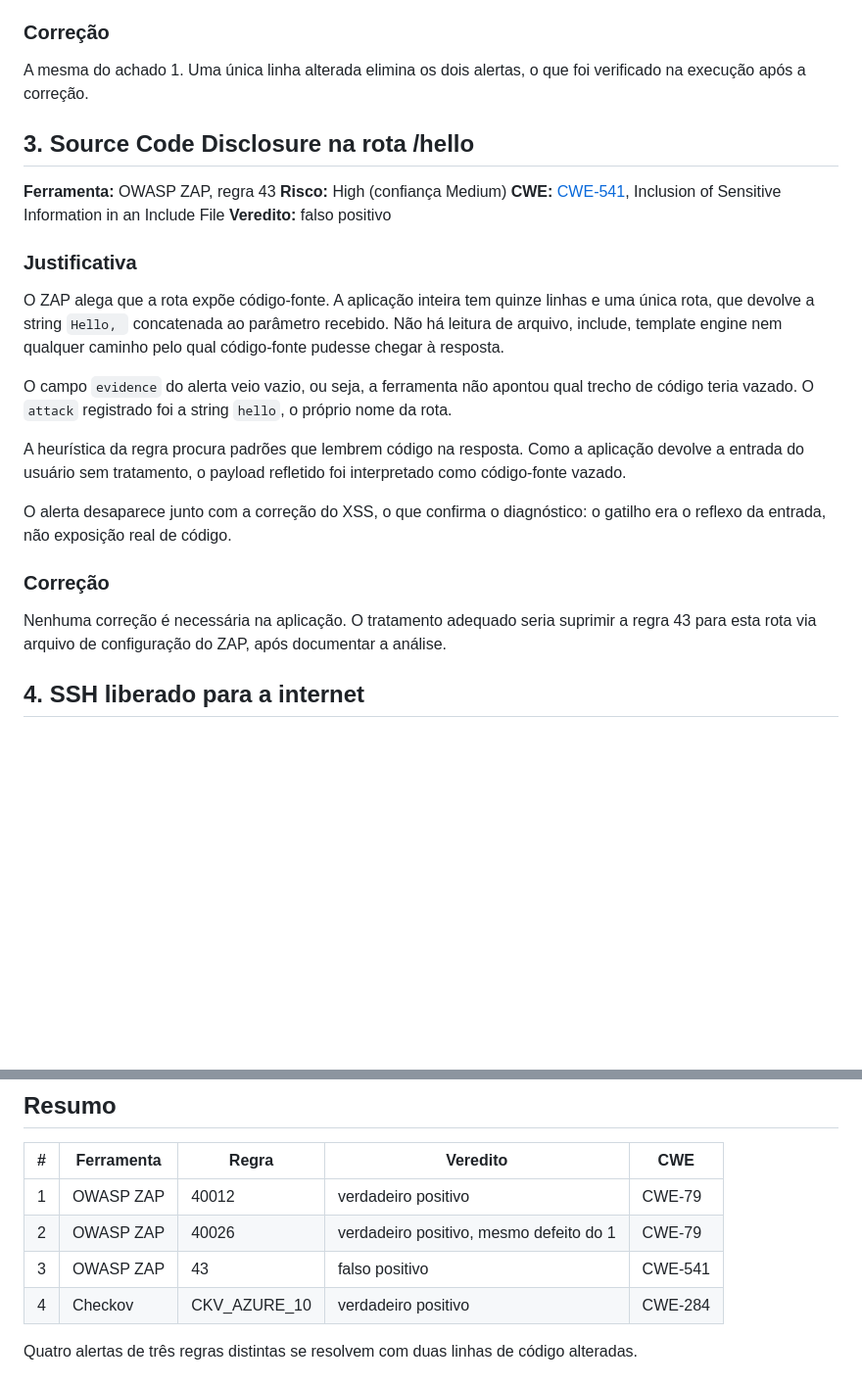
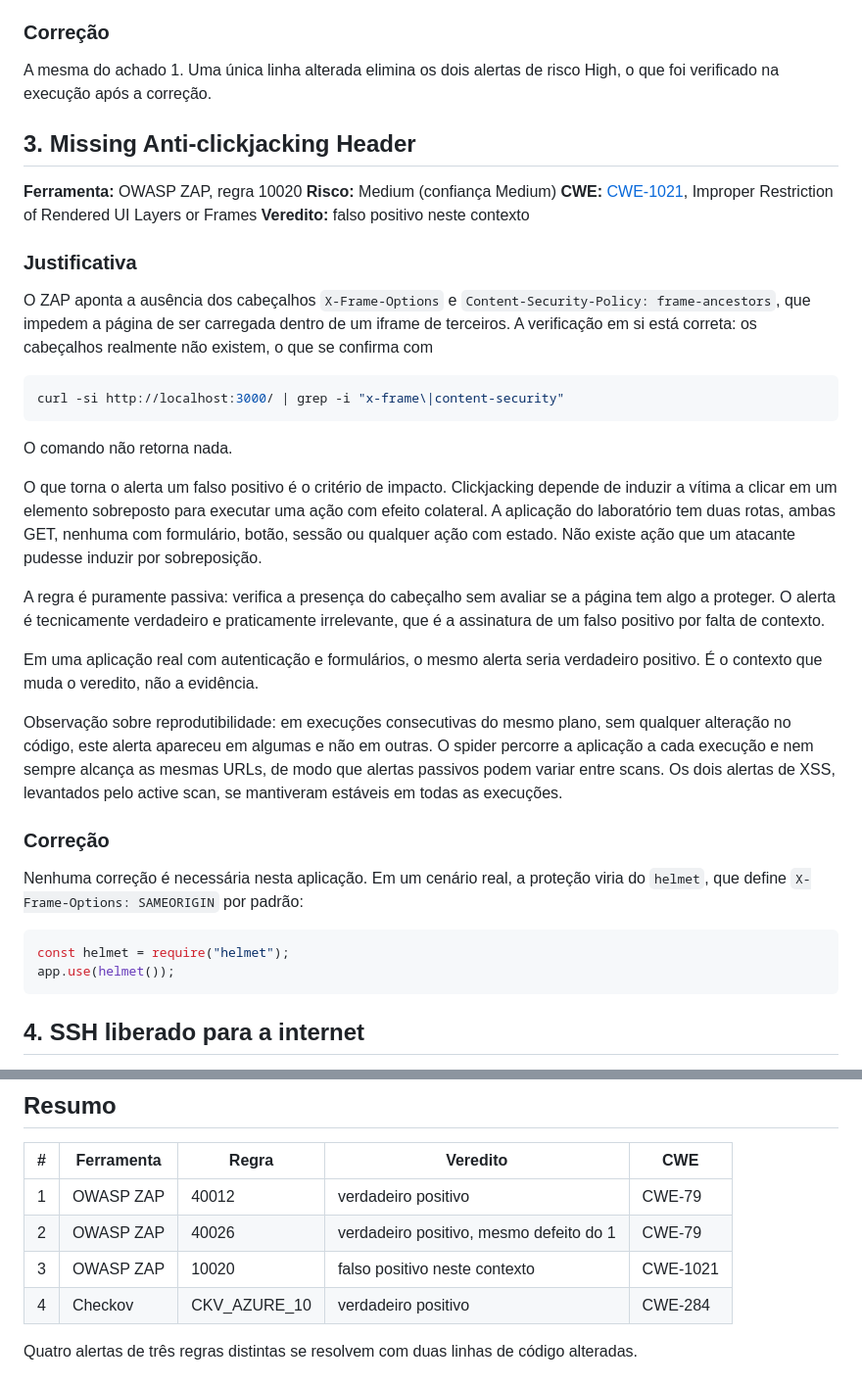
Before and after one commit to org-cloud-security/cp01-devsecops.fiap, a Markdown page: docs/achados/README.md, 2 parts joined by grey strips. Shown at 98% size. GitHub-like rendering; blank space fills up the shorter version.

Commit message:
docs: replace unreproducible finding and note passive scan variance
Co-authored-by: Anderson Huang <118022768+andhuangg@users.noreply.github.com>

````diff
--- a/docs/achados/README.md
+++ b/docs/achados/README.md
@@ -54,28 +54,41 @@ São duas regras distintas apontando para a mesma linha de código. Contam como
 
 ### Correção
 
-A mesma do achado 1. Uma única linha alterada elimina os dois alertas, o que foi verificado na execução após a correção.
+A mesma do achado 1. Uma única linha alterada elimina os dois alertas de risco High, o que foi verificado na execução após a correção.
 
-## 3. Source Code Disclosure na rota /hello
+## 3. Missing Anti-clickjacking Header
 
-**Ferramenta:** OWASP ZAP, regra 43
-**Risco:** High (confiança Medium)
-**CWE:** [CWE-541](https://cwe.mitre.org/data/definitions/541.html), Inclusion of Sensitive Information in an Include File
-**Veredito:** falso positivo
+**Ferramenta:** OWASP ZAP, regra 10020
+**Risco:** Medium (confiança Medium)
+**CWE:** [CWE-1021](https://cwe.mitre.org/data/definitions/1021.html), Improper Restriction of Rendered UI Layers or Frames
+**Veredito:** falso positivo neste contexto
 
 ### Justificativa
 
-O ZAP alega que a rota expõe código-fonte. A aplicação inteira tem quinze linhas e uma única rota, que devolve a string `Hello, ` concatenada ao parâmetro recebido. Não há leitura de arquivo, include, template engine nem qualquer caminho pelo qual código-fonte pudesse chegar à resposta.
+O ZAP aponta a ausência dos cabeçalhos `X-Frame-Options` e `Content-Security-Policy: frame-ancestors`, que impedem a página de ser carregada dentro de um iframe de terceiros. A verificação em si está correta: os cabeçalhos realmente não existem, o que se confirma com
 
-O campo `evidence` do alerta veio vazio, ou seja, a ferramenta não apontou qual trecho de código teria vazado. O `attack` registrado foi a string `hello`, o próprio nome da rota.
+```bash
+curl -si http://localhost:3000/ | grep -i "x-frame\|content-security"
+```
 
-A heurística da regra procura padrões que lembrem código na resposta. Como a aplicação devolve a entrada do usuário sem tratamento, o payload refletido foi interpretado como código-fonte vazado.
+O comando não retorna nada.
 
-O alerta desaparece junto com a correção do XSS, o que confirma o diagnóstico: o gatilho era o reflexo da entrada, não exposição real de código.
+O que torna o alerta um falso positivo é o critério de impacto. Clickjacking depende de induzir a vítima a clicar em um elemento sobreposto para executar uma ação com efeito colateral. A aplicação do laboratório tem duas rotas, ambas GET, nenhuma com formulário, botão, sessão ou qualquer ação com estado. Não existe ação que um atacante pudesse induzir por sobreposição.
+
+A regra é puramente passiva: verifica a presença do cabeçalho sem avaliar se a página tem algo a proteger. O alerta é tecnicamente verdadeiro e praticamente irrelevante, que é a assinatura de um falso positivo por falta de contexto.
+
+Em uma aplicação real com autenticação e formulários, o mesmo alerta seria verdadeiro positivo. É o contexto que muda o veredito, não a evidência.
+
+Observação sobre reprodutibilidade: em execuções consecutivas do mesmo plano, sem qualquer alteração no código, este alerta apareceu em algumas e não em outras. O spider percorre a aplicação a cada execução e nem sempre alcança as mesmas URLs, de modo que alertas passivos podem variar entre scans. Os dois alertas de XSS, levantados pelo active scan, se mantiveram estáveis em todas as execuções.
 
 ### Correção
 
-Nenhuma correção é necessária na aplicação. O tratamento adequado seria suprimir a regra 43 para esta rota via arquivo de configuração do ZAP, após documentar a análise.
+Nenhuma correção é necessária nesta aplicação. Em um cenário real, a proteção viria do `helmet`, que define `X-Frame-Options: SAMEORIGIN` por padrão:
+
+```js
+const helmet = require("helmet");
+app.use(helmet());
+```
 
 ## 4. SSH liberado para a internet
 
@@ -106,7 +119,7 @@ Após a correção o Checkov reporta `Passed checks: 4, Failed checks: 0` e exit
 | --- | --- | --- | --- | --- |
 | 1 | OWASP ZAP | 40012 | verdadeiro positivo | CWE-79 |
 | 2 | OWASP ZAP | 40026 | verdadeiro positivo, mesmo defeito do 1 | CWE-79 |
-| 3 | OWASP ZAP | 43 | falso positivo | CWE-541 |
+| 3 | OWASP ZAP | 10020 | falso positivo neste contexto | CWE-1021 |
 | 4 | Checkov | CKV_AZURE_10 | verdadeiro positivo | CWE-284 |
 
 Quatro alertas de três regras distintas se resolvem com duas linhas de código alteradas.
````
